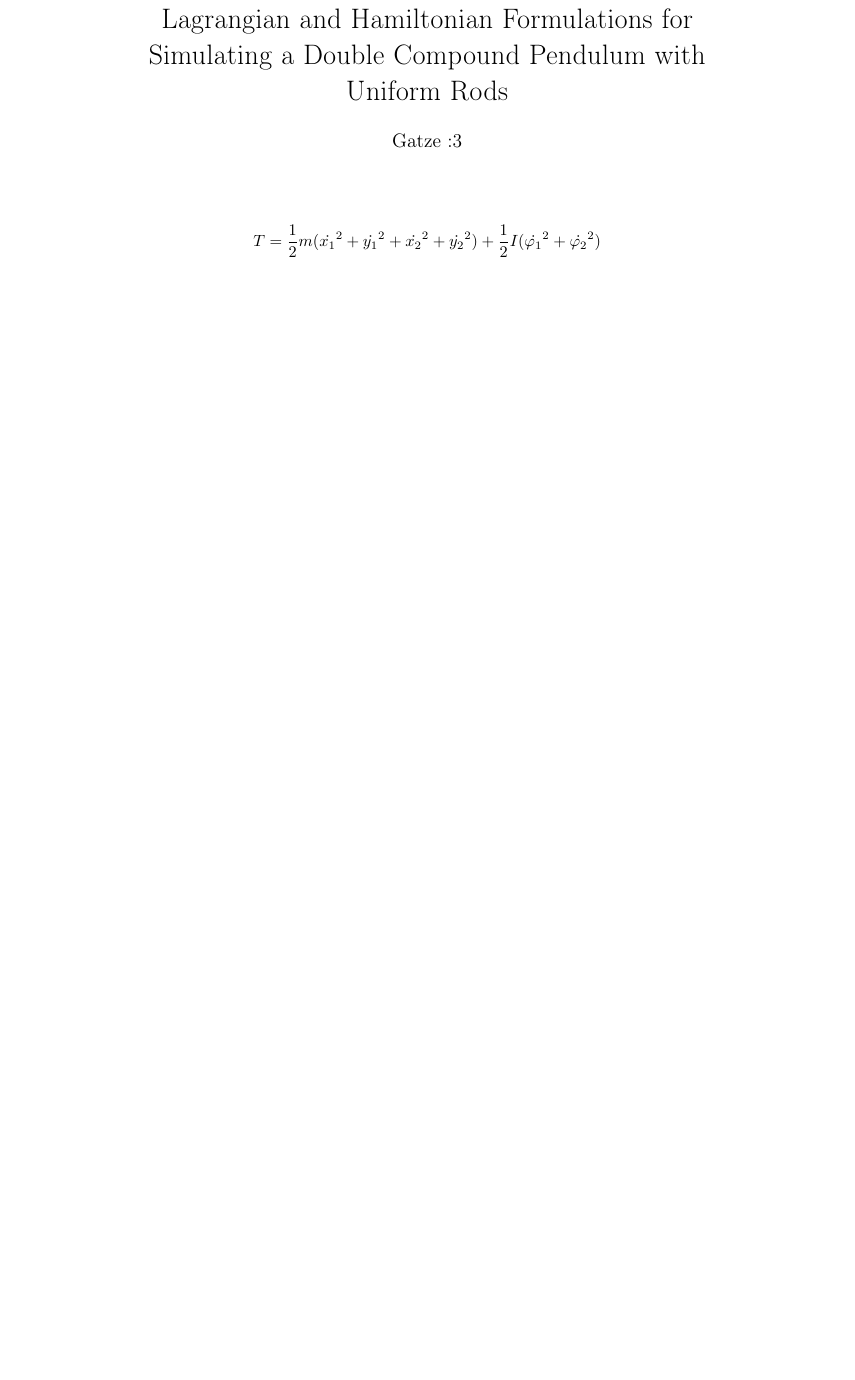
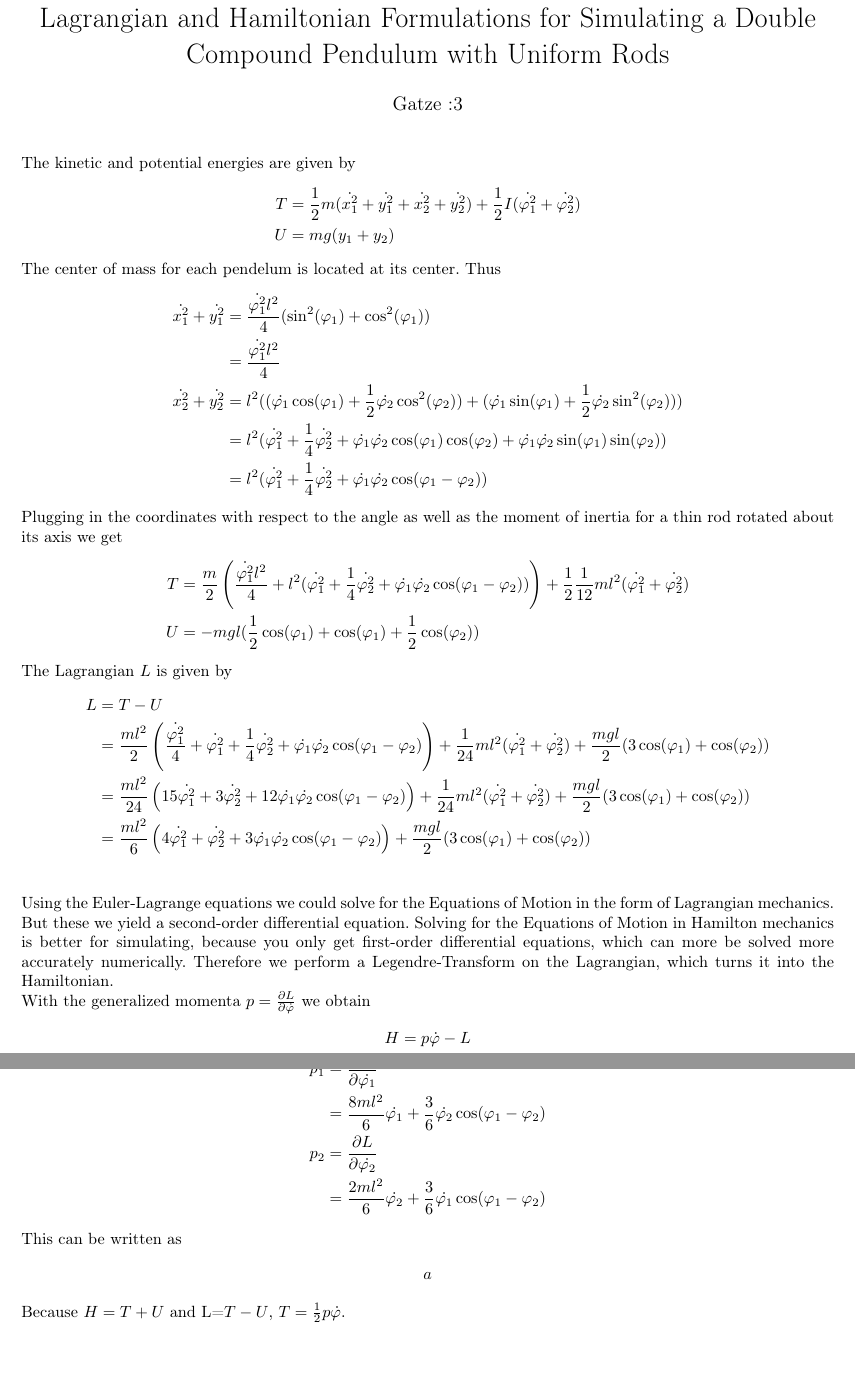
Before and after one commit to GatzenGatz/DoublePendulum, a LaTeX document (Main.tex): part of the page before the commit and two parts of pages 1 and 2 of 2 after it, the two joined at a grey line, cut so that both start at the same text, the shorter picture padded with empty space. Compiled offline with pdfLaTeX.

Commit message:
finished lagrangian

```diff
--- a/Main.tex
+++ b/Main.tex
@@ -3,6 +3,8 @@
 \usepackage[ngerman]{babel}
 \usepackage{inputenc}
 \usepackage[T1]{fontenc}
+
+\usepackage[right=2cm, left=2cm, bottom=2cm, top=2cm]{geometry}
 
 \usepackage{amsmath, amssymb, physics}
 
@@ -12,9 +14,47 @@
 
 \begin{document}
 \maketitle
-
+\noindent The kinetic and potential energies are given by
 \begin{align*}
-T &= \frac{1}{2}m(\dot{x_1}^2+\dot{y_1}^2+\dot{x_2}^2+\dot{y_2}^2)+\frac{1}{2}I(\dot{\varphi_1}^2+\dot{\varphi_2}^2)
+	T &= \frac{1}{2}m(\dot{x_1^2}+\dot{y_1^2}+\dot{x_2^2}+\dot{y_2^2})+\frac{1}{2}I(\dot{\varphi_1^2}+\dot{\varphi_2^2})\\
+	U &= mg(y_1+y_2)
 \end{align*}
+The center of mass for each pendelum is located at its center. Thus
+\begin{align*}
+	\dot{x_1^2}+\dot{y_1^2}&=\frac{\dot{\varphi_1^2}l^2}{4}(\sin^2(\varphi_1)+\cos^2(\varphi_1))\\
+	&= \frac{\dot{\varphi_1^2}l^2}{4}\\
+	\dot{x_2^2}+\dot{y_2^2}&= l^2((\dot{\varphi_1}\cos(\varphi_1)+\frac{1}{2}\dot{\varphi_2}\cos^2(\varphi_2))+(\dot{\varphi_1}\sin(\varphi_1)+\frac{1}{2}\dot{\varphi_2}\sin^2(\varphi_2)))\\
+	&= l^2(\dot{\varphi_1^2}+\frac{1}{4}\dot{\varphi_2^2}+\dot{\varphi_1}\dot{\varphi_2}\cos(\varphi_1)\cos(\varphi_2)+\dot{\varphi_1}\dot{\varphi_2}\sin(\varphi_1)\sin(\varphi_2))\\
+	&= l^2(\dot{\varphi_1^2}+\frac{1}{4}\dot{\varphi_2^2}+\dot{\varphi_1}\dot{\varphi_2}\cos(\varphi_1-\varphi_2))
+\end{align*}
+Plugging in the coordinates with respect to the angle as well as the moment of inertia for a thin rod rotated about its axis we get
+\begin{align*}
+	T &= \frac{m}{2}\left(\frac{\dot{\varphi_1^2}l^2}{4}+l^2(\dot{\varphi_1^2}+\frac{1}{4}\dot{\varphi_2^2}+\dot{\varphi_1}\dot{\varphi_2}\cos(\varphi_1-\varphi_2))\right)+\frac{1}{2}\frac{1}{12}ml^2(\dot{\varphi_1^2}+\dot{\varphi_2^2})\\
+	U &= -mgl(\frac{1}{2}\cos(\varphi_1)+\cos(\varphi_1)+\frac{1}{2}\cos(\varphi_2))
+\end{align*}
+The Lagrangian $L$ is given by
+\begin{align*}
+	L &= T-U\\
+	&= \frac{ml^2}{2}\left(\frac{\dot{\varphi_1^2}}{4}+\dot{\varphi_1^2}+\frac{1}{4}\dot{\varphi_2^2}+\dot{\varphi_1}\dot{\varphi_2}\cos(\varphi_1-\varphi_2)\right)+\frac{1}{24}ml^2(\dot{\varphi_1^2}+\dot{\varphi_2^2}) + \frac{mgl}{2}(3\cos(\varphi_1)+\cos(\varphi_2))\\
+	&= \frac{ml^2}{24}\left(15\dot{\varphi_1^2}+3\dot{\varphi_2^2}+12\dot{\varphi_1}\dot{\varphi_2}\cos(\varphi_1-\varphi_2)\right)+\frac{1}{24}ml^2(\dot{\varphi_1^2}+\dot{\varphi_2^2}) + \frac{mgl}{2}(3\cos(\varphi_1)+\cos(\varphi_2))\\
+	&= \frac{ml^2}{6}\left(4\dot{\varphi_1^2}+\dot{\varphi_2^2}+3\dot{\varphi_1}\dot{\varphi_2}\cos(\varphi_1-\varphi_2)\right) + \frac{mgl}{2}(3\cos(\varphi_1)+\cos(\varphi_2))\\
+\end{align*}
+Using the Euler-Lagrange equations we could solve for the Equations of Motion in the form of Lagrangian mechanics. But these we yield a second-order differential equation. Solving for the Equations of Motion in Hamilton mechanics is better for simulating, because you only get first-order differential equations, which can more be solved more accurately numerically. Therefore we perform a Legendre-Transform on the Lagrangian, which turns it into the Hamiltonian.\\
+With the generalized momenta $p=\pdv{L}{\dot{\varphi}}$ we obtain
+\begin{align*}
+	H &= p\dot{\varphi} - L
+\end{align*}
+where $p$ and $\dot{\varphi}$ are 2-dimensional vectors. First we solve for the generalized momenta.
+\begin{align*}
+	p_1 &= \pdv{L}{\dot{\varphi_1}}\\
+	&= \frac{8ml^2}{6}\dot{\varphi_1}+\frac{3}{6}\dot{\varphi_2}\cos(\varphi_1-\varphi_2)\\
+	p_2 &= \pdv{L}{\dot{\varphi_2}}\\
+	&=  \frac{2ml^2}{6}\dot{\varphi_2}+\frac{3}{6}\dot{\varphi_1}\cos(\varphi_1-\varphi_2)
+\end{align*}
+This can be written as
+\begin{align*}
+	a
+\end{align*}
+Because $H=T+U$ and L=$T-U$, $T=\frac{1}{2}p\dot{\varphi}$.
 
 \end{document}
```
Also changed, not shown: Main.pdf, 2 other files.
